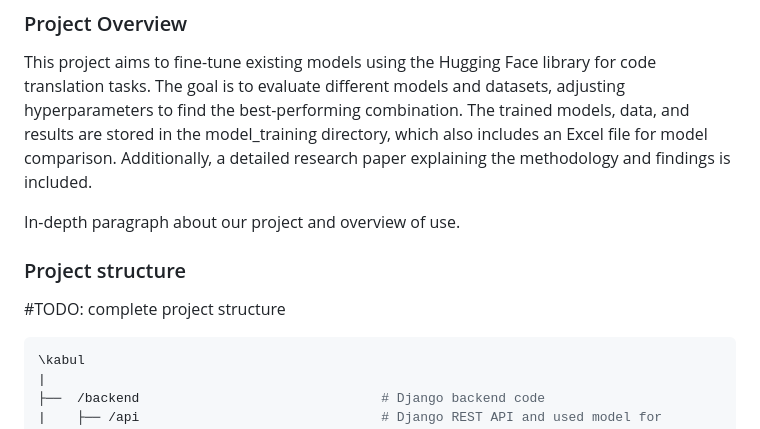
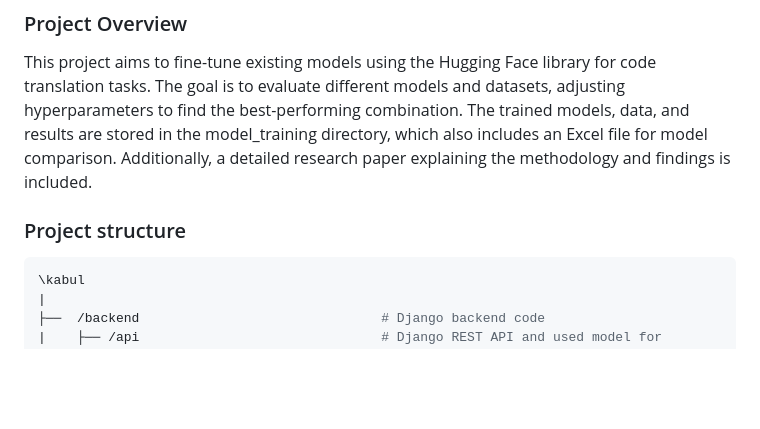
Before and after one commit to Tob1n8tor/code-translator, a Markdown page: README.md, the part around the change. Drawn GitHub-style; blank space fills up the shorter version.

Commit message:
minor changes in readme

````diff
--- a/README.md
+++ b/README.md
@@ -7,10 +7,7 @@ Web Application for translating code from one language (e.g Java) to another lan
 ### Project Overview
 This project aims to fine-tune existing models using the Hugging Face library for code translation tasks. The goal is to evaluate different models and datasets, adjusting hyperparameters to find the best-performing combination. The trained models, data, and results are stored in the model_training directory, which also includes an Excel file for model comparison. Additionally, a detailed research paper explaining the methodology and findings is included.
 
-In-depth paragraph about our project and overview of use.
-
 ### Project structure
-#TODO: complete project structure
 ```Bash
 \kabul
 |
````
